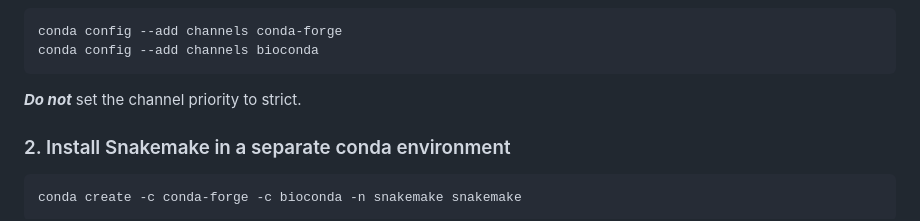
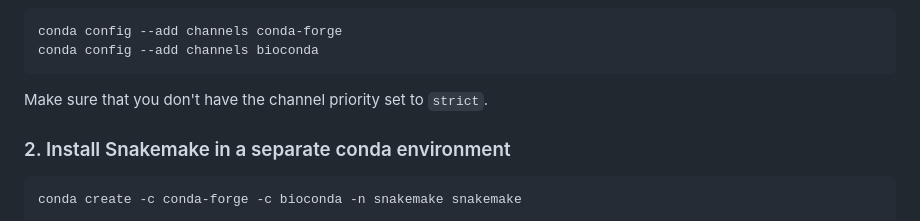
Before and after one commit to ibe-uw/BaNaNA, a Markdown page: README.md, the part around the change. Drawn GitHub-style.

````diff
--- a/README.md
+++ b/README.md
@@ -38,7 +38,7 @@ conda config --add channels conda-forge
 conda config --add channels bioconda
 ```
 
-***Do not*** set the channel priority to strict.
+Make sure that you don't have the channel priority set to `strict`.
 
 
 ### 2. Install Snakemake in a separate conda environment
````
